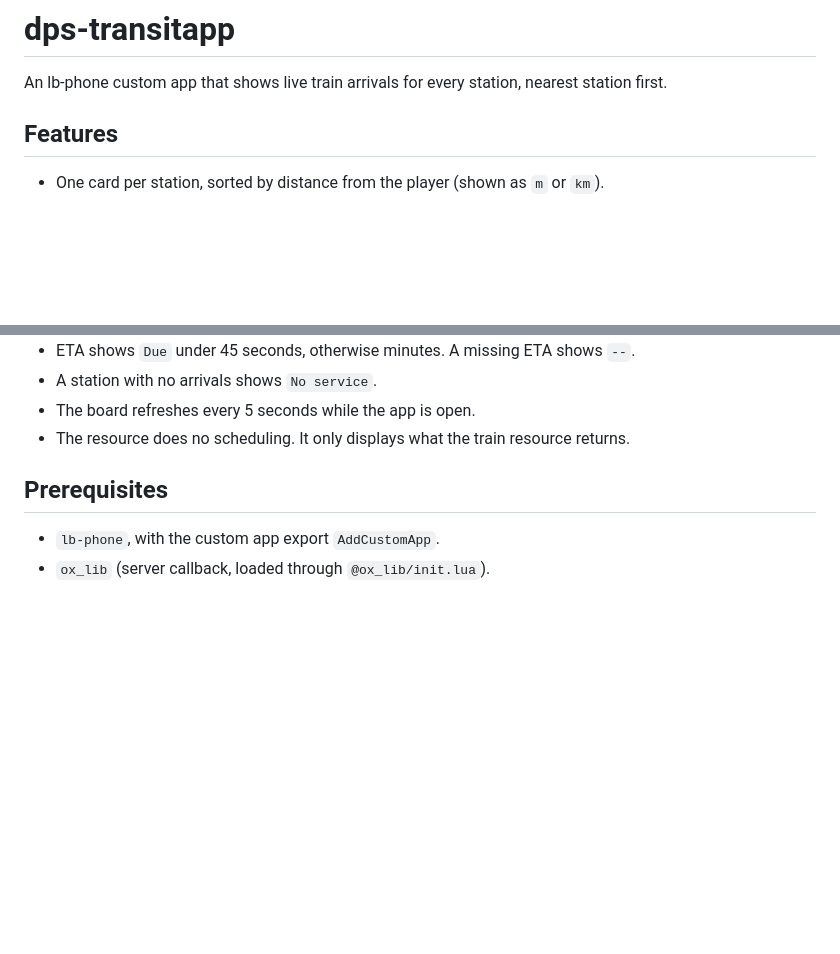
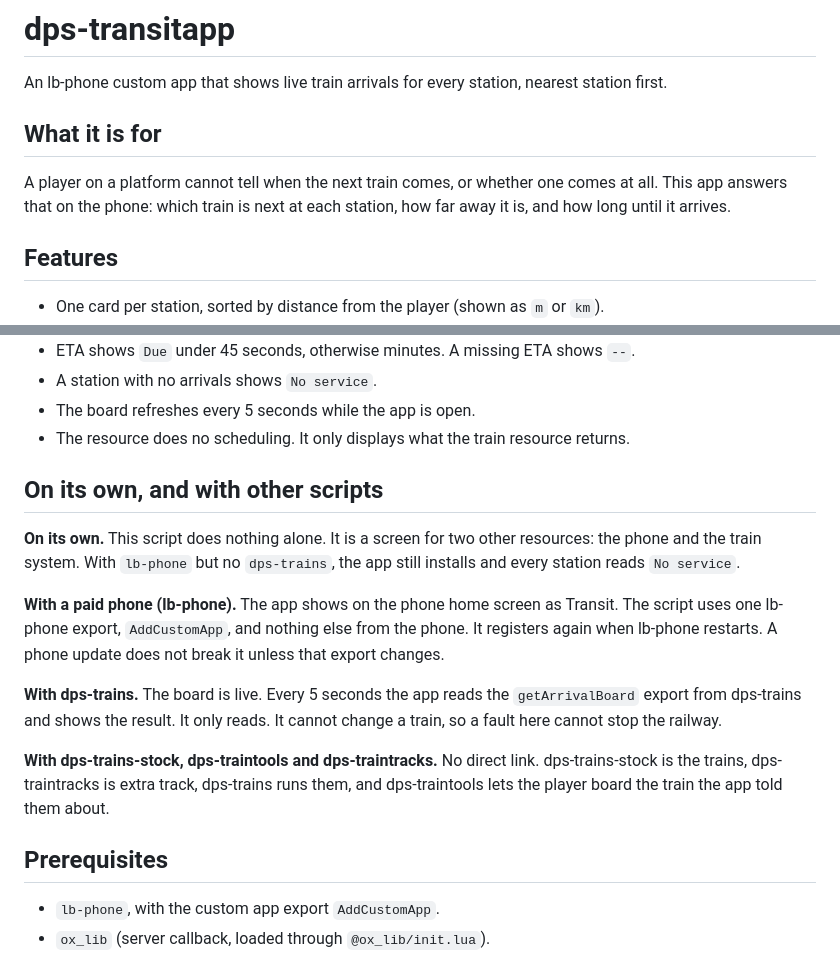
Before and after one commit to DaemonAlex/dps-transitapp, a Markdown page: README.md, 2 parts joined by grey strips. GitHub-like rendering; blank space fills up the shorter version.

```diff
--- a/README.md
+++ b/README.md
@@ -1,6 +1,10 @@
 # dps-transitapp
 
 An lb-phone custom app that shows live train arrivals for every station, nearest station first.
+
+## What it is for
+
+A player on a platform cannot tell when the next train comes, or whether one comes at all. This app answers that on the phone: which train is next at each station, how far away it is, and how long until it arrives.
 
 ## Features
 
@@ -16,6 +20,16 @@ An lb-phone custom app that shows live train arrivals for every station, nearest
 - A station with no arrivals shows `No service`.
 - The board refreshes every 5 seconds while the app is open.
 - The resource does no scheduling. It only displays what the train resource returns.
+
+## On its own, and with other scripts
+
+**On its own.** This script does nothing alone. It is a screen for two other resources: the phone and the train system. With `lb-phone` but no `dps-trains`, the app still installs and every station reads `No service`.
+
+**With a paid phone (lb-phone).** The app shows on the phone home screen as Transit. The script uses one lb-phone export, `AddCustomApp`, and nothing else from the phone. It registers again when lb-phone restarts. A phone update does not break it unless that export changes.
+
+**With dps-trains.** The board is live. Every 5 seconds the app reads the `getArrivalBoard` export from dps-trains and shows the result. It only reads. It cannot change a train, so a fault here cannot stop the railway.
+
+**With dps-trains-stock, dps-traintools and dps-traintracks.** No direct link. dps-trains-stock is the trains, dps-traintracks is extra track, dps-trains runs them, and dps-traintools lets the player board the train the app told them about.
 
 ## Prerequisites
 
```
Also changed, not shown: other parts of README.md (+40 -0 lines).
